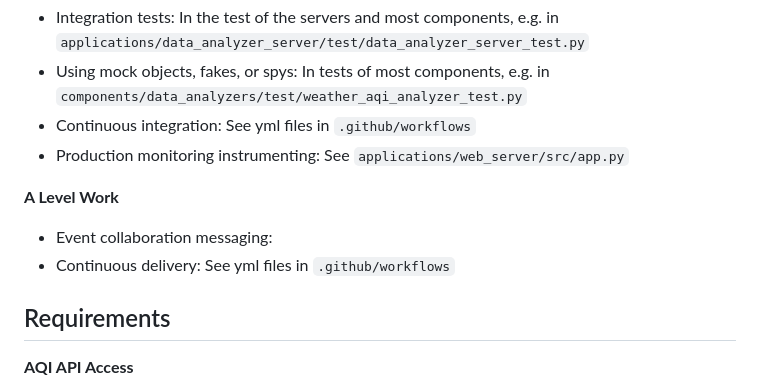
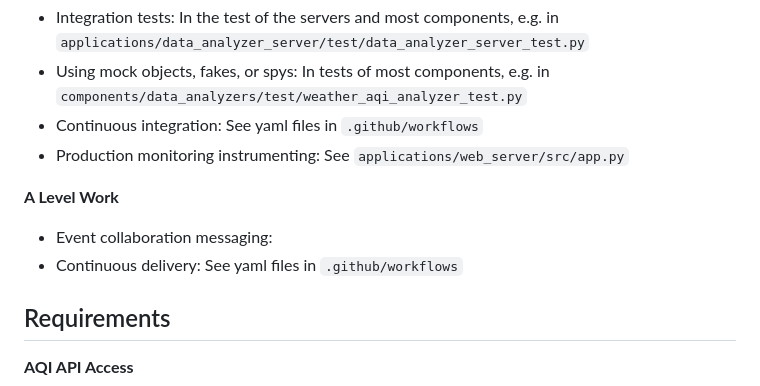
Before and after one commit to christianresch/outdoor-sports-planner, a Markdown page: README.md, the part around the change. Drawn GitHub-style.

Commit message:
Fixed typo in README

```diff
--- a/README.md
+++ b/README.md
@@ -43,13 +43,13 @@ To make it easier for you to check whether everything is there, here an overview
 
 * Integration tests: In the test of the servers and most components, e.g. in ``applications/data_analyzer_server/test/data_analyzer_server_test.py``
 * Using mock objects, fakes, or spys: In tests of most components, e.g. in ``components/data_analyzers/test/weather_aqi_analyzer_test.py``
-* Continuous integration: See yml files in ``.github/workflows``
+* Continuous integration: See yaml files in ``.github/workflows``
 * Production monitoring instrumenting: See ``applications/web_server/src/app.py``
 
 **A Level Work**
 
 * Event collaboration messaging:
-* Continuous delivery: See yml files in ``.github/workflows``
+* Continuous delivery: See yaml files in ``.github/workflows``
 
 ## Requirements
 
```
